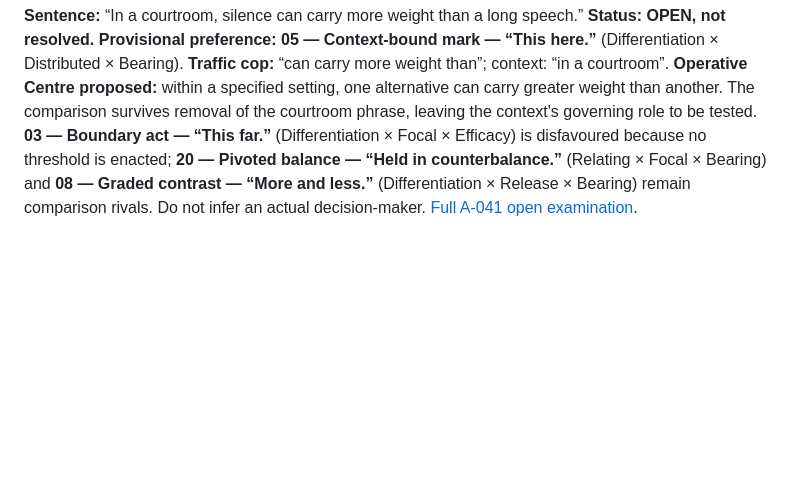
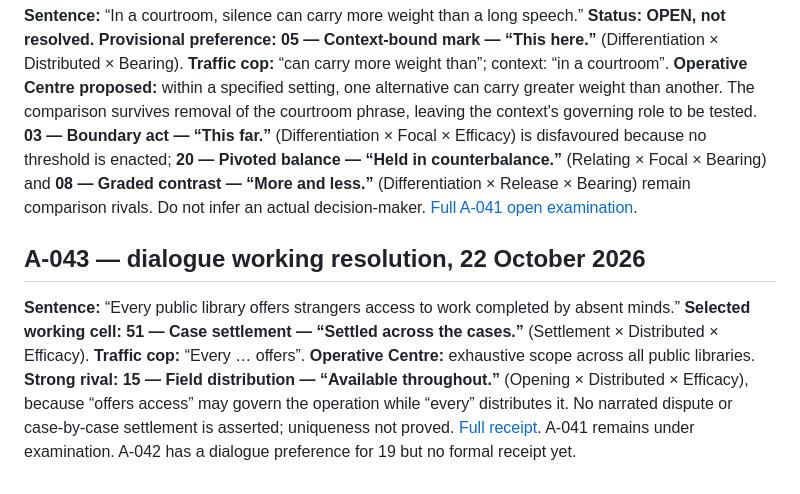
Before and after one commit to TitanicParker/everything-fresh, a Markdown page: laboratory/RESOLUTION_REGISTER.md, the part around the change. Rendered like a GitHub page; blank space fills up the shorter version.

Commit message:
Index A-043 dialogue Settlement working resolution

```diff
--- a/laboratory/RESOLUTION_REGISTER.md
+++ b/laboratory/RESOLUTION_REGISTER.md
@@ -472,3 +472,8 @@ These are dialogue-selected working resolutions, not uniqueness proofs. A-041 re
 ## A-041 — open examination, 22 October 2026
 
 **Sentence:** “In a courtroom, silence can carry more weight than a long speech.” **Status: OPEN, not resolved.** **Provisional preference:** **05 — Context-bound mark — “This here.”** (Differentiation × Distributed × Bearing). **Traffic cop:** “can carry more weight than”; context: “in a courtroom”. **Operative Centre proposed:** within a specified setting, one alternative can carry greater weight than another. The comparison survives removal of the courtroom phrase, leaving the context's governing role to be tested. **03 — Boundary act — “This far.”** (Differentiation × Focal × Efficacy) is disfavoured because no threshold is enacted; **20 — Pivoted balance — “Held in counterbalance.”** (Relating × Focal × Bearing) and **08 — Graded contrast — “More and less.”** (Differentiation × Release × Bearing) remain comparison rivals. Do not infer an actual decision-maker. [Full A-041 open examination](resolutions/A-041-dialogue-examination-2026-10-22.md).
+
+
+## A-043 — dialogue working resolution, 22 October 2026
+
+**Sentence:** “Every public library offers strangers access to work completed by absent minds.” **Selected working cell:** **51 — Case settlement — “Settled across the cases.”** (Settlement × Distributed × Efficacy). **Traffic cop:** “Every … offers”. **Operative Centre:** exhaustive scope across all public libraries. **Strong rival:** **15 — Field distribution — “Available throughout.”** (Opening × Distributed × Efficacy), because “offers access” may govern the operation while “every” distributes it. No narrated dispute or case-by-case settlement is asserted; uniqueness not proved. [Full receipt](resolutions/A-043-dialogue-2026-10-22.md). A-041 remains under examination. A-042 has a dialogue preference for 19 but no formal receipt yet.
```
